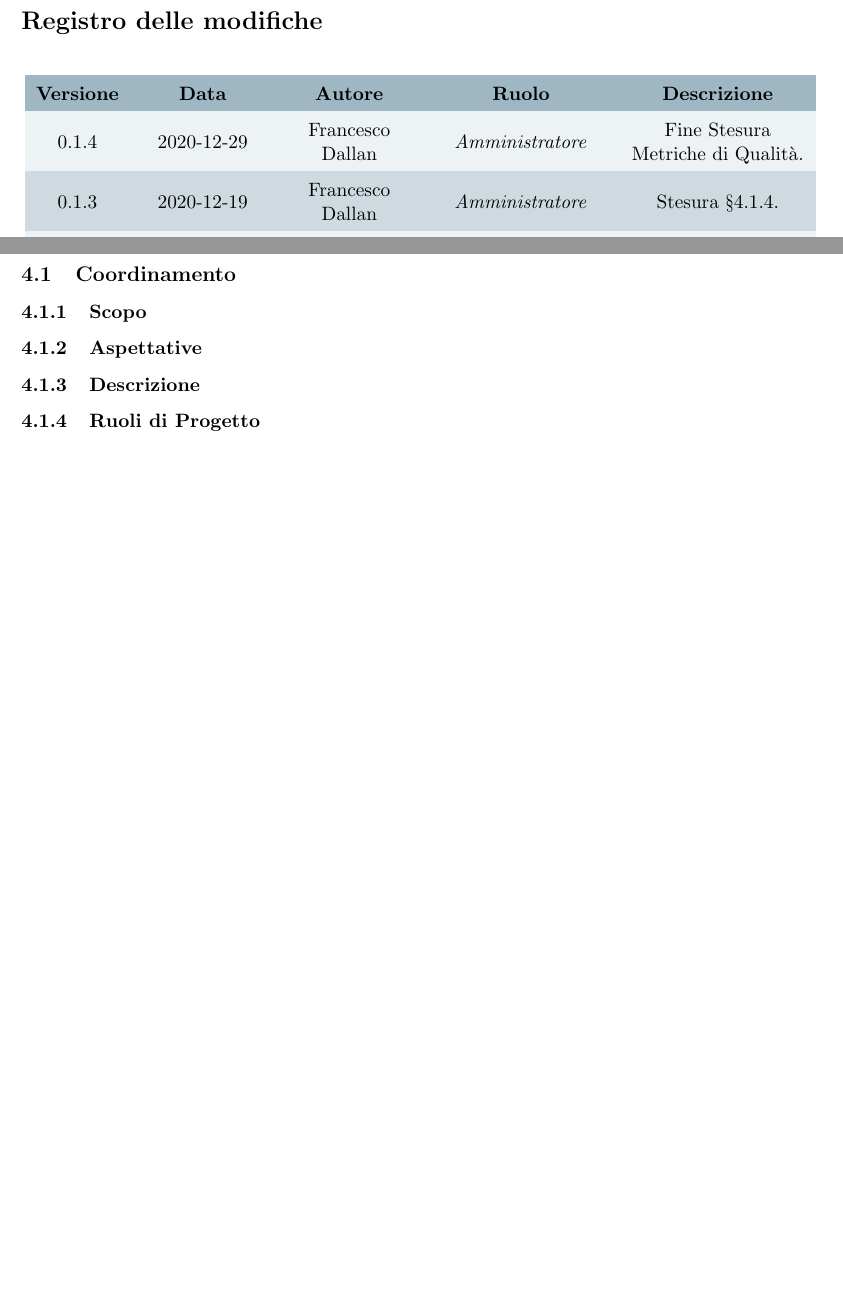
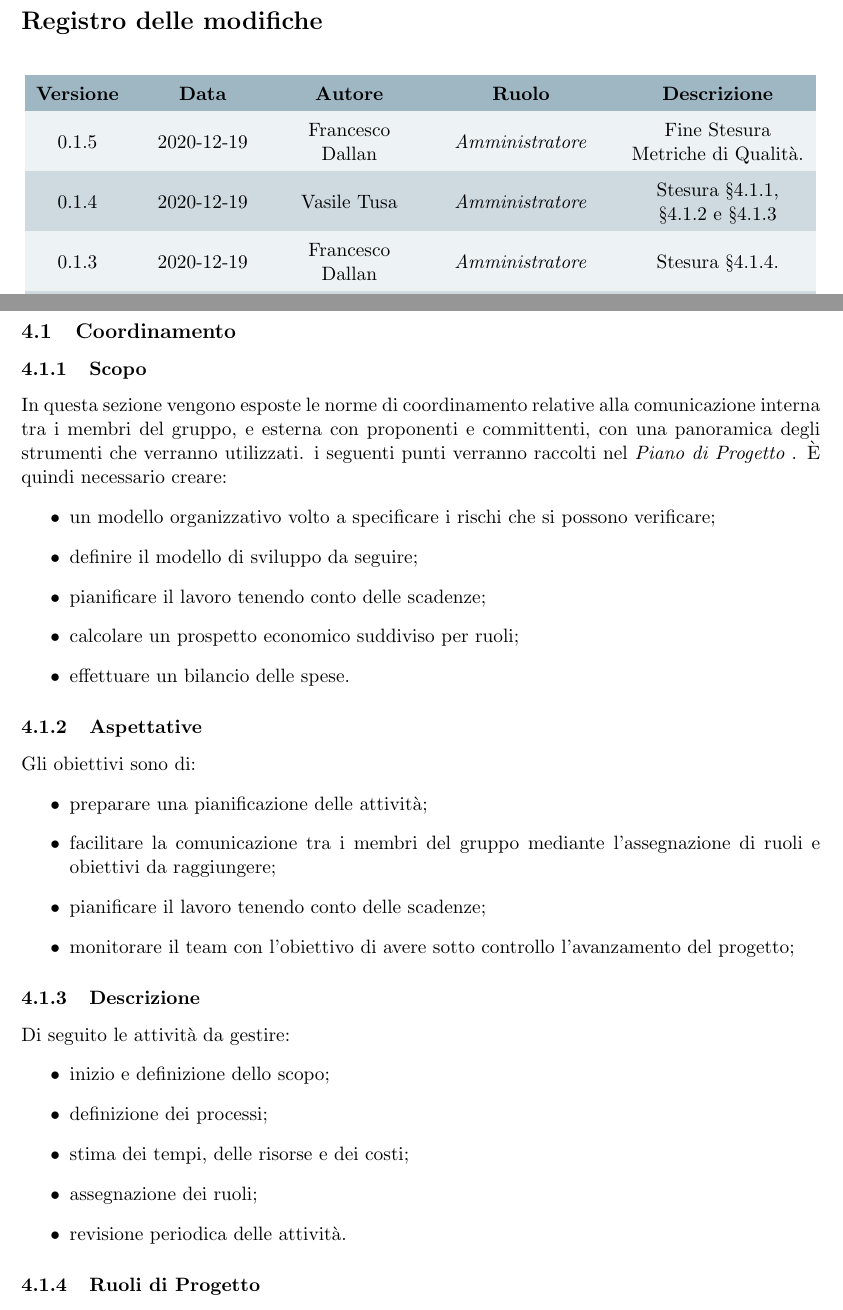
Before and after one commit to Omicron-Team/Documentazione, a LaTeX document (DocumentazioneInterna/NormeDiProgetto/NormeDiProgetto.tex, which reads DocumentazioneInterna/NormeDiProgetto/res/DiarioModifiche.tex, DocumentazioneInterna/NormeDiProgetto/res/ProcessiOrganizzativi/Coordinamento/coordinamento.tex, DocumentazioneInterna/NormeDiProgetto/res/ProcessiOrganizzativi/Coordinamento/res/aspettative.tex): two parts of pages 2 and 33 of 43 before the commit and two parts of pages 2 and 33 of 44 after it, joined at a grey line, cut so that both start at the same text, the shorter picture padded with empty space. Compiled offline with pdfLaTeX.

Commit message:
Stesura §4.1.1 §4.1.2 e 4.1.3
scopo, aspettative e descrizione dei processi organizzattivi.

```diff
--- a/DocumentazioneInterna/NormeDiProgetto/res/DiarioModifiche.tex
+++ b/DocumentazioneInterna/NormeDiProgetto/res/DiarioModifiche.tex
@@ -15,7 +15,8 @@
 \textbf{Descrizione}\\
 \endhead
 
-0.1.4 & 2020-12-29 & \FD & \ammProg & Fine Stesura Metriche di Qualità.\\
+0.1.5 & 2020-12-19 & \FD & \ammProg & Fine Stesura Metriche di Qualità.\\
+0.1.4 & 2020-12-19 &\VAS & \ammProg & Stesura §4.1.1, §4.1.2 e §4.1.3\\
 0.1.3 & 2020-12-19 & \FD & \ammProg & Stesura §4.1.4.\\
 0.1.2 & 2020-12-18 & \SB & \ammProg & Stesura §4.1.5, §A e §B.\\
 0.1.1 & 2020-12-18 & \NM & \ammProg & Stesura §4.1.6. e §4.2.\\
--- a/DocumentazioneInterna/NormeDiProgetto/res/ProcessiOrganizzativi/Coordinamento/coordinamento.tex
+++ b/DocumentazioneInterna/NormeDiProgetto/res/ProcessiOrganizzativi/Coordinamento/coordinamento.tex
@@ -1,10 +1,10 @@
 \subsection{Coordinamento}
 
-\subsubsection{Scopo}
+\input{res/ProcessiOrganizzativi/Coordinamento/res/scopo.tex}
 
-\subsubsection{Aspettative}
+\input{res/ProcessiOrganizzativi/Coordinamento/res/aspettative.tex}
 
-\subsubsection{Descrizione}
+\input{res/ProcessiOrganizzativi/Coordinamento/res/descrizione.tex}
 
 \input{res/ProcessiOrganizzativi/Coordinamento/res/ruoliProgetto.tex}
 
--- /dev/null
+++ b/DocumentazioneInterna/NormeDiProgetto/res/ProcessiOrganizzativi/Coordinamento/res/aspettative.tex
@@ -0,0 +1,7 @@
+\subsubsection{Aspettative} Gli obiettivi sono di:
+\begin{itemize}
+	\item{preparare una pianificazione delle attività;}
+	\item{facilitare la comunicazione tra i membri del gruppo mediante l'assegnazione di ruoli e obiettivi da raggiungere;}
+	\item{pianificare il lavoro tenendo conto delle scadenze;}
+	\item{monitorare il team con l'obiettivo di avere sotto controllo l'avanzamento del progetto;}
+\end{itemize}
--- /dev/null
+++ b/DocumentazioneInterna/NormeDiProgetto/res/ProcessiOrganizzativi/Coordinamento/res/descrizione.tex
@@ -0,0 +1,8 @@
+\subsubsection{Descrizione} Di seguito le attività da gestire:
+\begin{itemize}
+	\item{inizio e definizione dello scopo;}
+	\item{definizione dei processi;}
+	\item{stima dei tempi, delle risorse e dei costi;}
+	\item{assegnazione dei ruoli;}
+	\item{revisione periodica delle attività.}
+\end{itemize}
--- /dev/null
+++ b/DocumentazioneInterna/NormeDiProgetto/res/ProcessiOrganizzativi/Coordinamento/res/scopo.tex
@@ -0,0 +1,8 @@
+\subsubsection{Scopo} In questa sezione vengono esposte le norme di coordinamento relative alla comunicazione interna tra i membri del gruppo, e esterna con proponenti e committenti, con una panoramica degli strumenti che verranno utilizzati. i seguenti punti verranno raccolti nel \PdPv{}. È quindi necessario creare:
+\begin{itemize}
+	\item{un modello organizzativo volto a specificare i rischi che si possono verificare;}
+	\item{definire il modello di sviluppo da seguire;}
+	\item{pianificare il lavoro tenendo conto delle scadenze;}
+	\item{calcolare un prospetto economico suddiviso per ruoli;}
+	\item{effettuare un bilancio delle spese.}
+\end{itemize}
```
